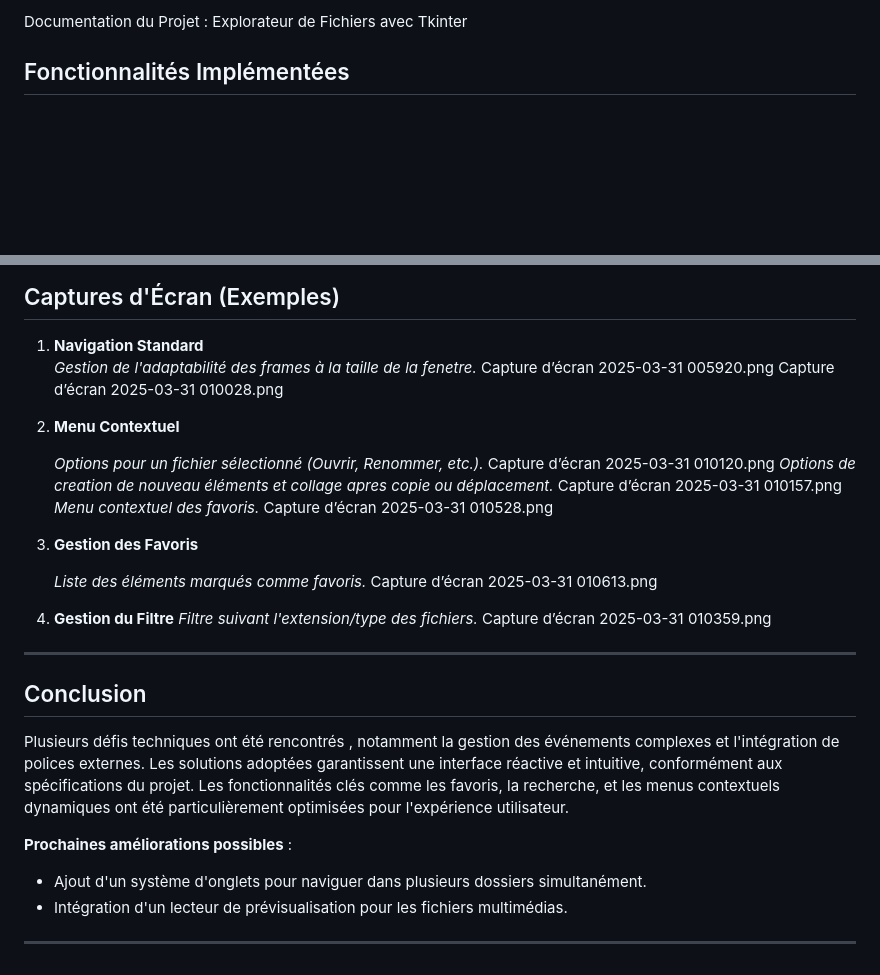
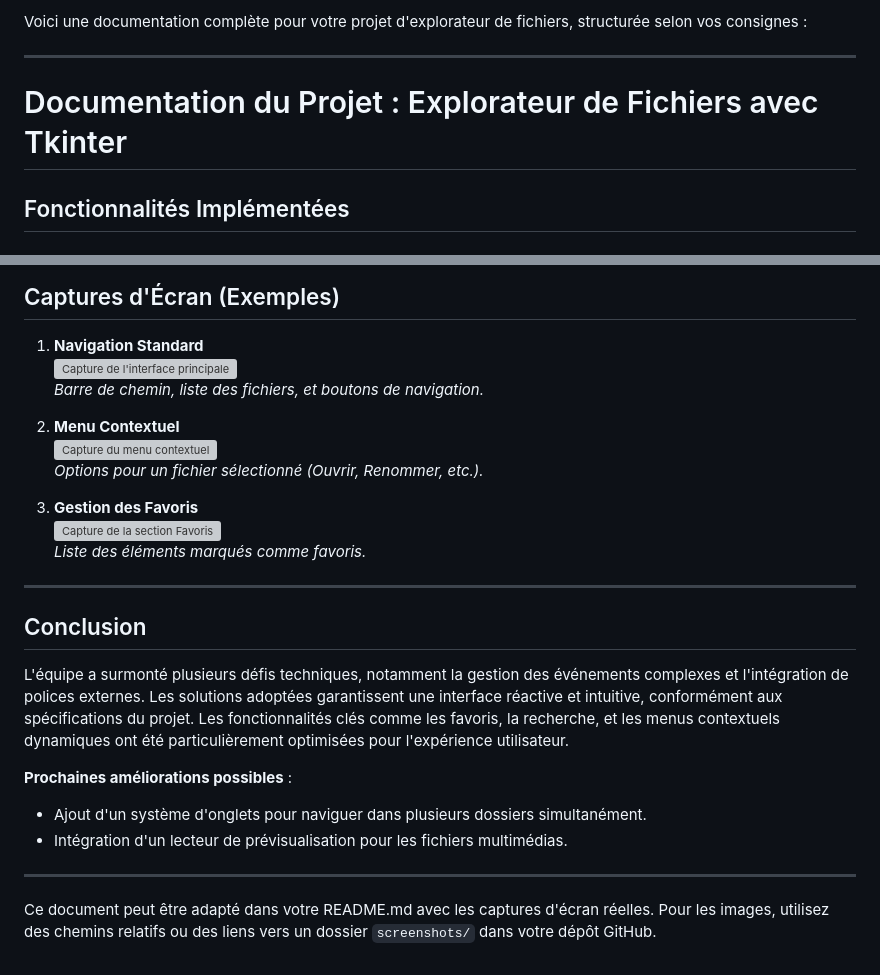
Before and after one commit to Mehdi-ahd/Projet_final, a Markdown page: README.md, 2 parts joined by grey strips. GitHub-like rendering; blank space fills up the shorter version; grey boxes are pictures that could not be loaded.

```diff
--- a/README.md
+++ b/README.md
@@ -1,4 +1,8 @@
-Documentation du Projet : Explorateur de Fichiers avec Tkinter
+Voici une documentation complète pour votre projet d'explorateur de fichiers, structurée selon vos consignes :
+
+---
+
+# Documentation du Projet : Explorateur de Fichiers avec Tkinter
 
 ## Fonctionnalités Implémentées
 
@@ -66,36 +70,26 @@ Les favoris pouvaient référencer des fichiers supprimés.
 
 ## Captures d'Écran (Exemples)
 1. **Navigation Standard**
-   *Gestion de l'adaptabilité des frames à la taille de la fenetre.*
-   Capture d’écran 2025-03-31 005920.png
-   Capture d’écran 2025-03-31 010028.png
+   ![Capture de l'interface principale](lien_image_1.png)
+   *Barre de chemin, liste des fichiers, et boutons de navigation.*
 
-3. **Menu Contextuel**
+2. **Menu Contextuel**
+   ![Capture du menu contextuel](lien_image_2.png)
+   *Options pour un fichier sélectionné (Ouvrir, Renommer, etc.).*
 
-   *Options pour un fichier sélectionné (Ouvrir, Renommer, etc.).*
-   Capture d’écran 2025-03-31 010120.png
-   *Options de creation de nouveau éléments et collage apres copie ou déplacement.*
-   Capture d’écran 2025-03-31 010157.png
-   *Menu contextuel des favoris.*
-   Capture d’écran 2025-03-31 010528.png
-
-5. **Gestion des Favoris**
-
+3. **Gestion des Favoris**
+   ![Capture de la section Favoris](lien_image_3.png)
    *Liste des éléments marqués comme favoris.*
-   Capture d’écran 2025-03-31 010613.png
-
-
-7. **Gestion du Filtre**
-   *Filtre suivant l'extension/type des fichiers.*
-   Capture d’écran 2025-03-31 010359.png
 
 ---
 
 ## Conclusion
-Plusieurs défis techniques ont été rencontrés , notamment la gestion des événements complexes et l'intégration de polices externes. Les solutions adoptées garantissent une interface réactive et intuitive, conformément aux spécifications du projet. Les fonctionnalités clés comme les favoris, la recherche, et les menus contextuels dynamiques ont été particulièrement optimisées pour l'expérience utilisateur.
+L'équipe a surmonté plusieurs défis techniques, notamment la gestion des événements complexes et l'intégration de polices externes. Les solutions adoptées garantissent une interface réactive et intuitive, conformément aux spécifications du projet. Les fonctionnalités clés comme les favoris, la recherche, et les menus contextuels dynamiques ont été particulièrement optimisées pour l'expérience utilisateur.
 
 **Prochaines améliorations possibles** :
 - Ajout d'un système d'onglets pour naviguer dans plusieurs dossiers simultanément.
 - Intégration d'un lecteur de prévisualisation pour les fichiers multimédias.
 
 ---
+
+Ce document peut être adapté dans votre README.md avec les captures d'écran réelles. Pour les images, utilisez des chemins relatifs ou des liens vers un dossier `screenshots/` dans votre dépôt GitHub.
```
